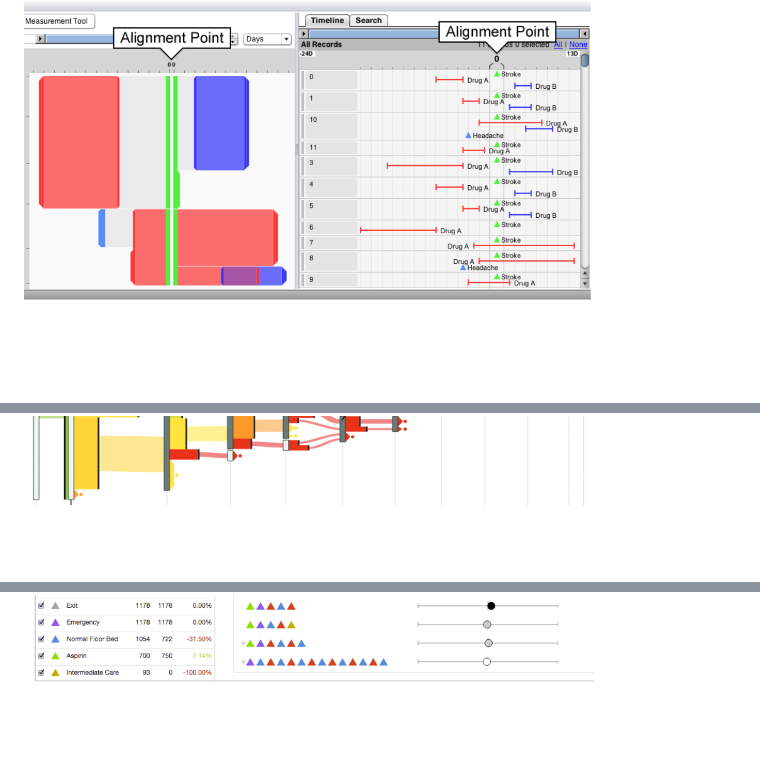
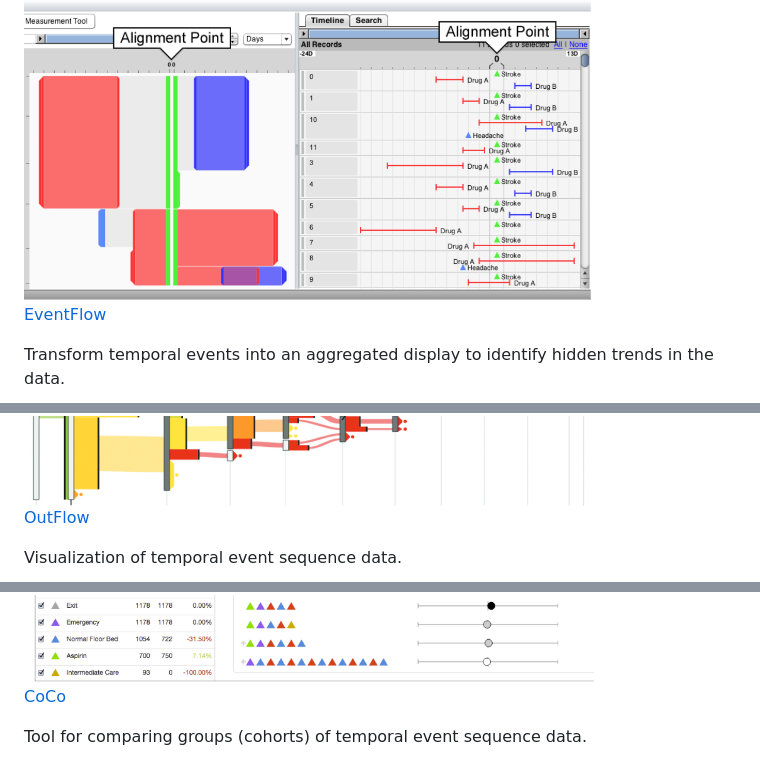
Before and after one commit to JeremyDezalos/data-viz-project, a Markdown page: README.md, 3 parts joined by grey strips. Rendered like a GitHub page; blank space fills up the shorter version.

Commit message:
push links

```diff
--- a/README.md
+++ b/README.md
@@ -142,9 +142,21 @@ Some examples below:
 
 <img src="resources/images/event_flow.png" alt="Event flow" width="80%" height="80%" title = "Event flow">
 
+[EventFlow](https://ieeexplore.ieee.org/abstract/document/6634100)
+
+Transform temporal events into an aggregated display to identify hidden trends in the data.
+
 <img src="resources/images/out_flow.png" alt="Out flow" width="80%" height="80%" title = "Out flow">
+
+[OutFlow](https://ieeexplore.ieee.org/abstract/document/6327272)
+
+Visualization of temporal event sequence data.
 
 <img src="resources/images/coco.png" alt="Coco" width="80%" height="80%" title = "Coco">
 
+[CoCo](http://fandu.org/papers/malik2014vis.pdf)
+
+Tool for comparing groups (cohorts) of temporal event sequence data.
+
 <img src="resources/images/dicon.jpg" alt="DICON" width="80%" height="80%" title = "DICON">
 
```
Also changed, not shown: other parts of README.md (+4 -0 lines).
